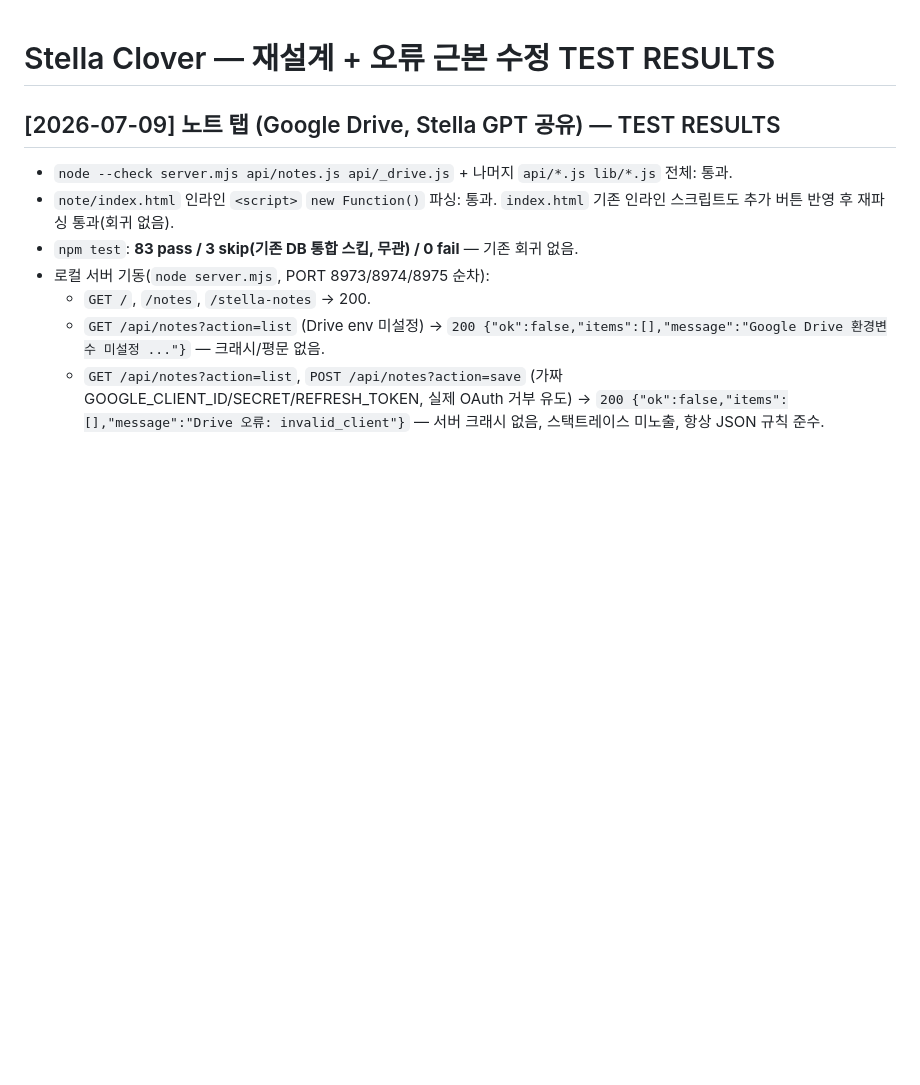
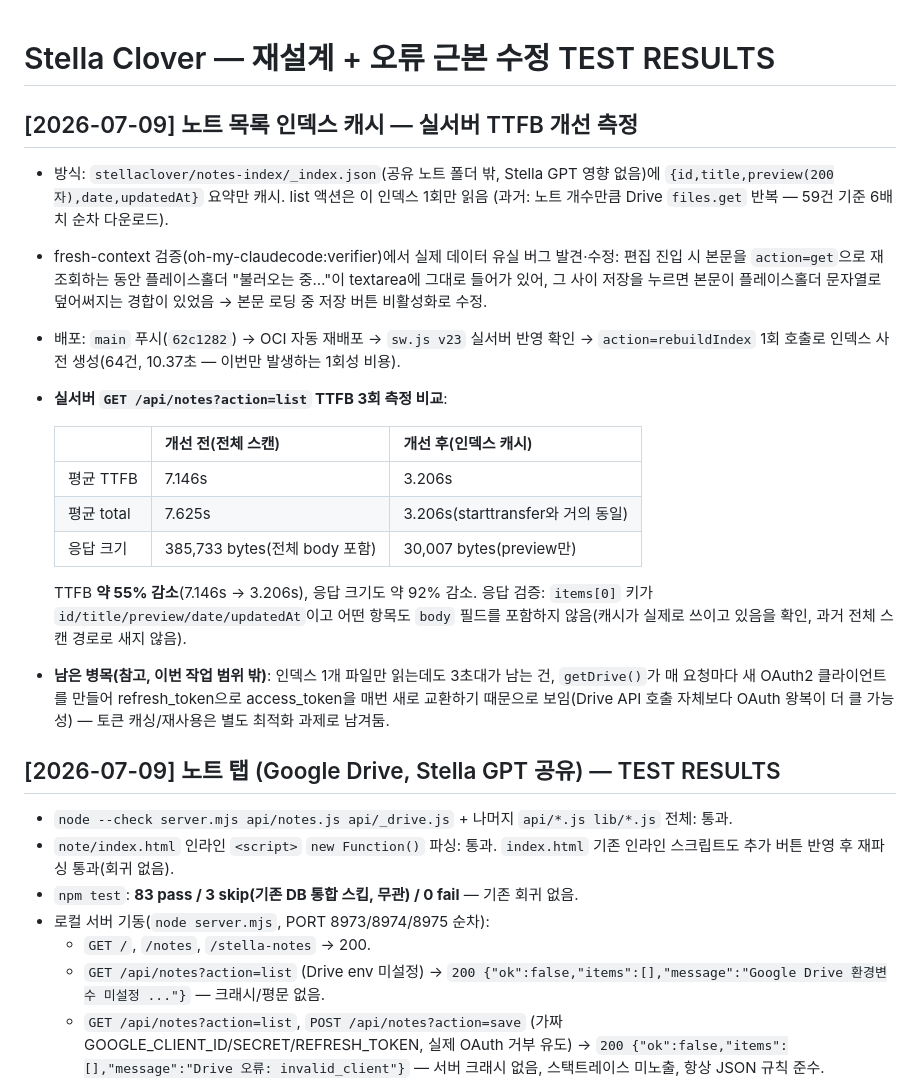
Before and after one commit to yesblue0342-bit/stella-clover, a Markdown page: TEST_RESULTS.md, the part around the change. GitHub-like rendering; blank space fills up the shorter version.

Commit message:
docs: 노트 인덱스 캐시 TTFB 실서버 측정 결과 기록

```diff
--- a/TEST_RESULTS.md
+++ b/TEST_RESULTS.md
@@ -1,4 +1,31 @@
 # Stella Clover — 재설계 + 오류 근본 수정 TEST RESULTS
+
+## [2026-07-09] 노트 목록 인덱스 캐시 — 실서버 TTFB 개선 측정
+
+- 방식: `stellaclover/notes-index/_index.json`(공유 노트 폴더 밖, Stella GPT 영향 없음)에
+  `{id,title,preview(200자),date,updatedAt}` 요약만 캐시. list 액션은 이 인덱스 1회만 읽음
+  (과거: 노트 개수만큼 Drive `files.get` 반복 — 59건 기준 6배치 순차 다운로드).
+- fresh-context 검증(oh-my-claudecode:verifier)에서 실제 데이터 유실 버그 발견·수정:
+  편집 진입 시 본문을 `action=get`으로 재조회하는 동안 플레이스홀더 "불러오는 중…"이
+  textarea에 그대로 들어가 있어, 그 사이 저장을 누르면 본문이 플레이스홀더 문자열로
+  덮어써지는 경합이 있었음 → 본문 로딩 중 저장 버튼 비활성화로 수정.
+- 배포: `main` 푸시(`62c1282`) → OCI 자동 재배포 → `sw.js v23` 실서버 반영 확인 →
+  `action=rebuildIndex` 1회 호출로 인덱스 사전 생성(64건, 10.37초 — 이번만 발생하는 1회성 비용).
+- **실서버 `GET /api/notes?action=list` TTFB 3회 측정 비교**:
+
+  | | 개선 전(전체 스캔) | 개선 후(인덱스 캐시) |
+  |---|---|---|
+  | 평균 TTFB | 7.146s | 3.206s |
+  | 평균 total | 7.625s | 3.206s(starttransfer와 거의 동일) |
+  | 응답 크기 | 385,733 bytes(전체 body 포함) | 30,007 bytes(preview만) |
+
+  TTFB **약 55% 감소**(7.146s → 3.206s), 응답 크기도 약 92% 감소. 응답 검증: `items[0]` 키가
+  `id/title/preview/date/updatedAt`이고 어떤 항목도 `body` 필드를 포함하지 않음(캐시가 실제로
+  쓰이고 있음을 확인, 과거 전체 스캔 경로로 새지 않음).
+- **남은 병목(참고, 이번 작업 범위 밖)**: 인덱스 1개 파일만 읽는데도 3초대가 남는 건, `getDrive()`가
+  매 요청마다 새 OAuth2 클라이언트를 만들어 refresh_token으로 access_token을 매번 새로 교환하기
+  때문으로 보임(Drive API 호출 자체보다 OAuth 왕복이 더 클 가능성) — 토큰 캐싱/재사용은 별도 최적화
+  과제로 남겨둠.
 
 ## [2026-07-09] 노트 탭 (Google Drive, Stella GPT 공유) — TEST RESULTS
 
```
